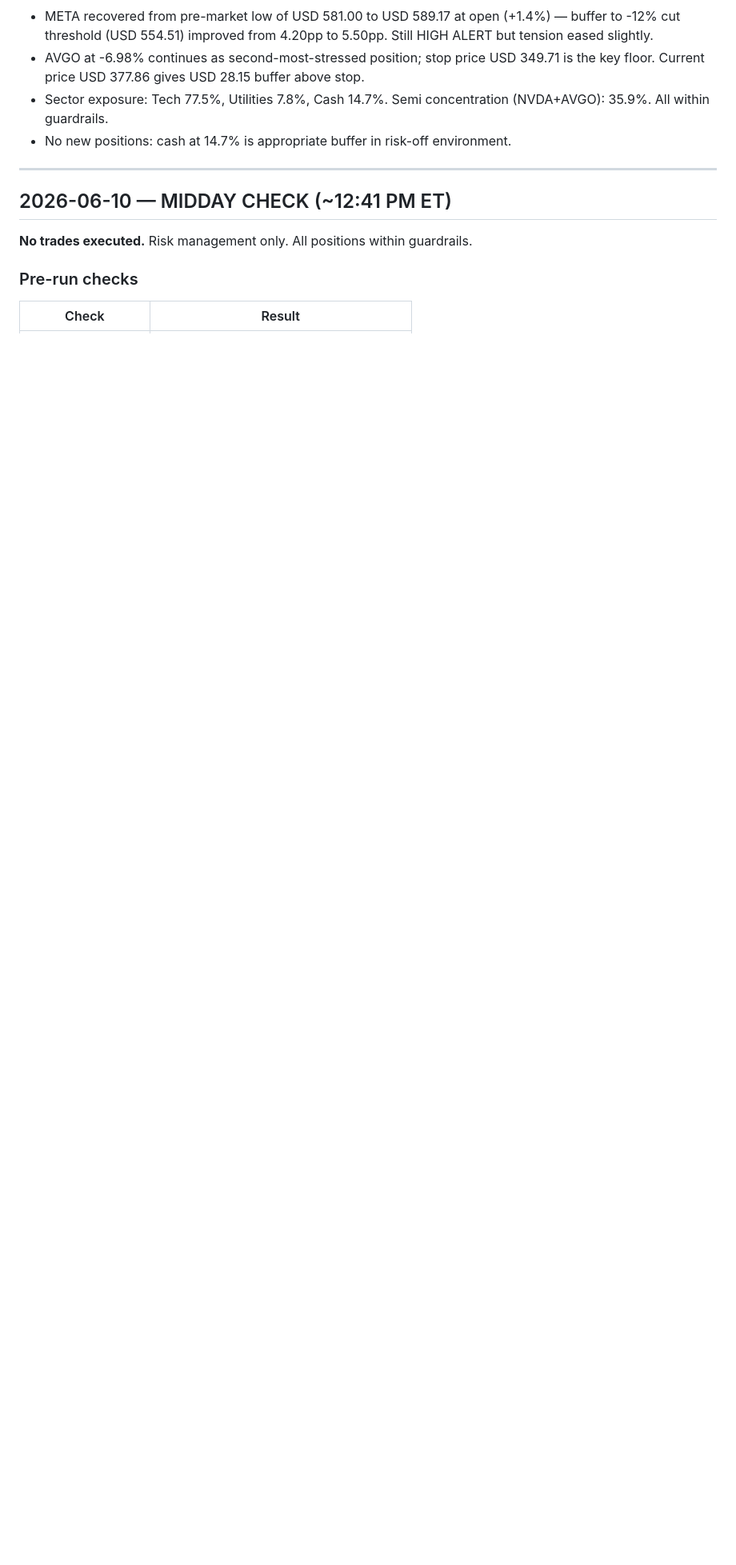
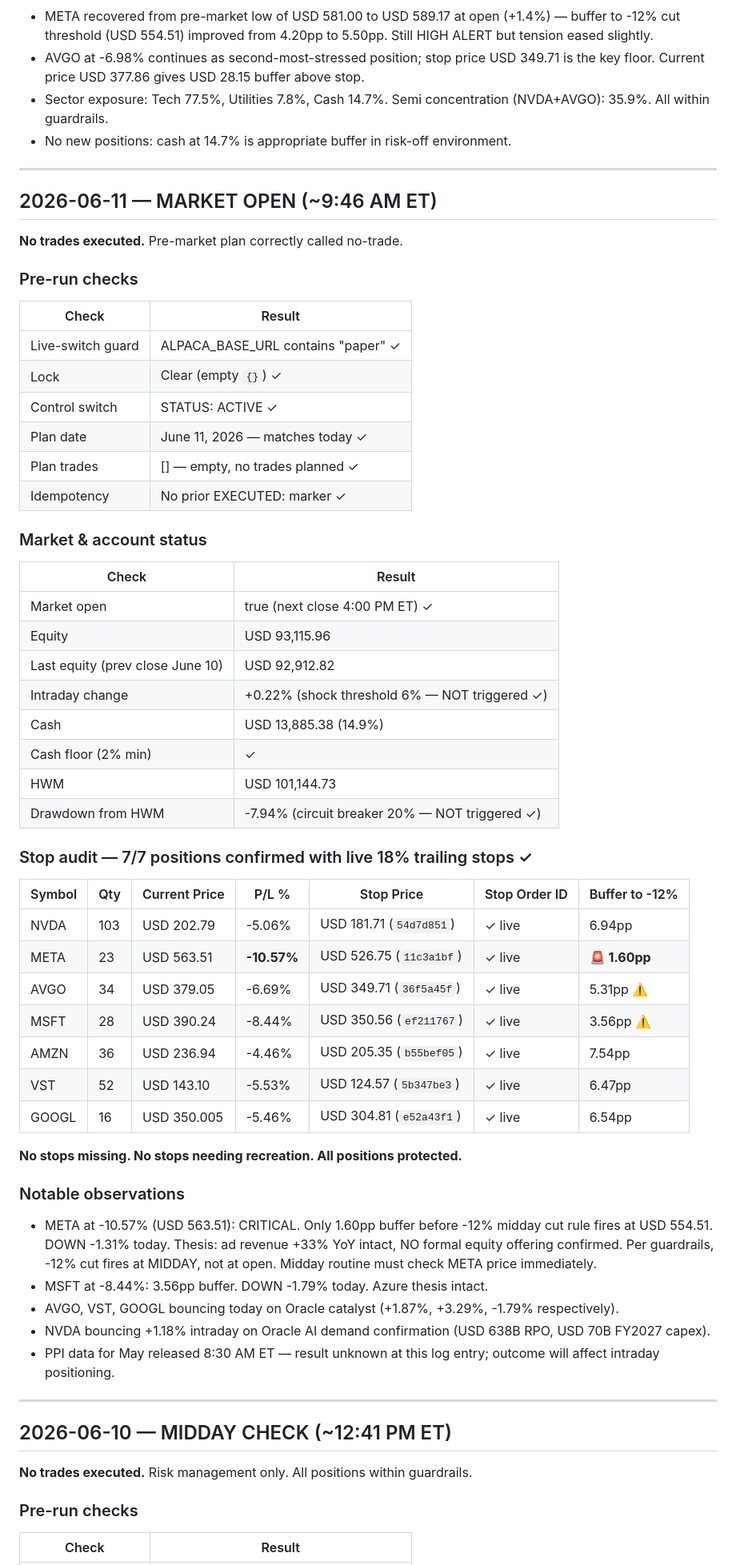
Before and after one commit to kJithender/CLAUDE-TRADING, a Markdown page: memory/aggressive/trade-log.md, the part around the change. Shown at 80% size. Rendered like a GitHub page; blank space fills up the shorter version.

```diff
--- a/memory/aggressive/trade-log.md
+++ b/memory/aggressive/trade-log.md
@@ -320,6 +320,55 @@ order id, and a "verified" confirmation._
 
 ---
 
+## 2026-06-11 — MARKET OPEN (~9:46 AM ET)
+
+**No trades executed.** Pre-market plan correctly called no-trade.
+
+### Pre-run checks
+| Check | Result |
+|---|---|
+| Live-switch guard | ALPACA_BASE_URL contains "paper" ✓ |
+| Lock | Clear (empty `{}`) ✓ |
+| Control switch | STATUS: ACTIVE ✓ |
+| Plan date | June 11, 2026 — matches today ✓ |
+| Plan trades | [] — empty, no trades planned ✓ |
+| Idempotency | No prior EXECUTED: marker ✓ |
+
+### Market & account status
+| Check | Result |
+|---|---|
+| Market open | true (next close 4:00 PM ET) ✓ |
+| Equity | USD 93,115.96 |
+| Last equity (prev close June 10) | USD 92,912.82 |
+| Intraday change | +0.22% (shock threshold 6% — NOT triggered ✓) |
+| Cash | USD 13,885.38 (14.9%) |
+| Cash floor (2% min) | ✓ |
+| HWM | USD 101,144.73 |
+| Drawdown from HWM | -7.94% (circuit breaker 20% — NOT triggered ✓) |
+
+### Stop audit — 7/7 positions confirmed with live 18% trailing stops ✓
+
+| Symbol | Qty | Current Price | P/L % | Stop Price | Stop Order ID | Buffer to -12% |
+|---|---|---|---|---|---|---|
+| NVDA | 103 | USD 202.79 | -5.06% | USD 181.71 (`54d7d851`) | ✓ live | 6.94pp |
+| META | 23 | USD 563.51 | **-10.57%** | USD 526.75 (`11c3a1bf`) | ✓ live | **🚨 1.60pp** |
+| AVGO | 34 | USD 379.05 | -6.69% | USD 349.71 (`36f5a45f`) | ✓ live | 5.31pp ⚠️ |
+| MSFT | 28 | USD 390.24 | -8.44% | USD 350.56 (`ef211767`) | ✓ live | 3.56pp ⚠️ |
+| AMZN | 36 | USD 236.94 | -4.46% | USD 205.35 (`b55bef05`) | ✓ live | 7.54pp |
+| VST | 52 | USD 143.10 | -5.53% | USD 124.57 (`5b347be3`) | ✓ live | 6.47pp |
+| GOOGL | 16 | USD 350.005 | -5.46% | USD 304.81 (`e52a43f1`) | ✓ live | 6.54pp |
+
+**No stops missing. No stops needing recreation. All positions protected.**
+
+### Notable observations
+- META at -10.57% (USD 563.51): CRITICAL. Only 1.60pp buffer before -12% midday cut rule fires at USD 554.51. DOWN -1.31% today. Thesis: ad revenue +33% YoY intact, NO formal equity offering confirmed. Per guardrails, -12% cut fires at MIDDAY, not at open. Midday routine must check META price immediately.
+- MSFT at -8.44%: 3.56pp buffer. DOWN -1.79% today. Azure thesis intact.
+- AVGO, VST, GOOGL bouncing today on Oracle catalyst (+1.87%, +3.29%, -1.79% respectively).
+- NVDA bouncing +1.18% intraday on Oracle AI demand confirmation (USD 638B RPO, USD 70B FY2027 capex).
+- PPI data for May released 8:30 AM ET — result unknown at this log entry; outcome will affect intraday positioning.
+
+---
+
 ## 2026-06-10 — MIDDAY CHECK (~12:41 PM ET)
 
 **No trades executed.** Risk management only. All positions within guardrails.
```
Also changed, not shown: memory/aggressive/portfolio.md (+31 -31 lines), memory/aggressive/research-log.md (+1 -0 lines).
